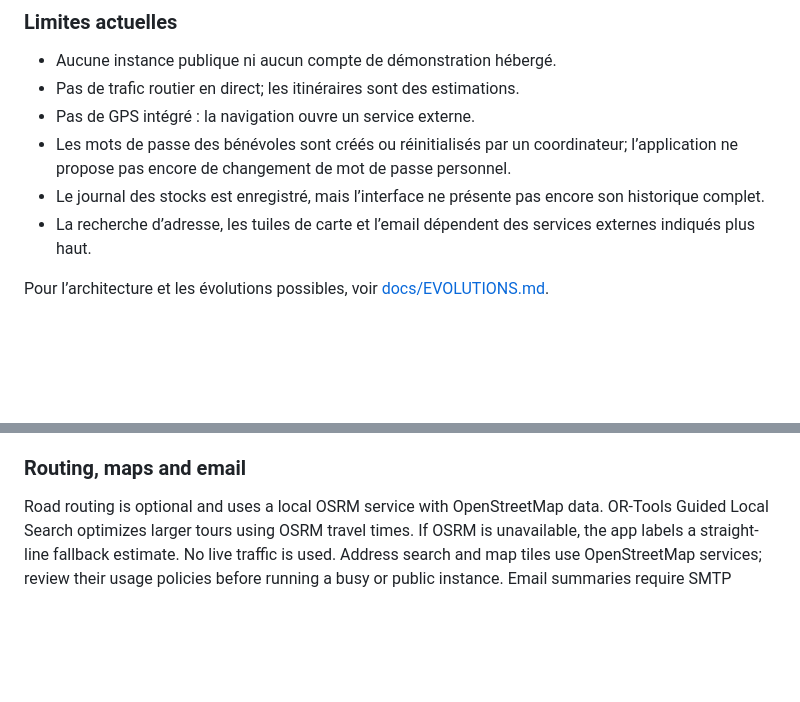
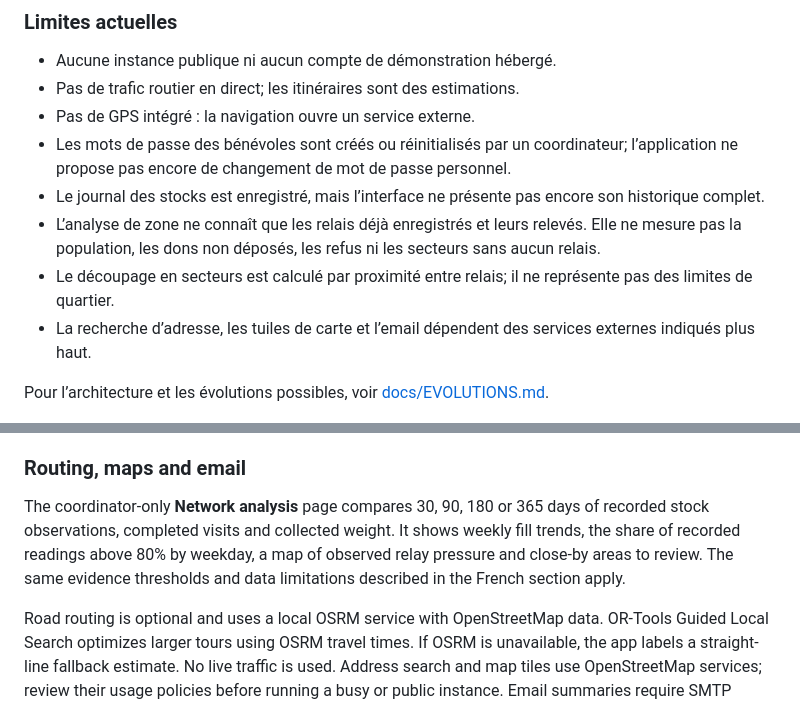
Before and after one commit to mouad-abaaqil/Croix-Rouge, a Markdown page: README.md, 2 parts joined by grey strips. Rendered like a GitHub page; blank space fills up the shorter version.

```diff
--- a/README.md
+++ b/README.md
@@ -142,6 +150,8 @@ Les points fournis sont des exemples de Calais. Vérifiez et remplacez les adres
 - Pas de GPS intégré : la navigation ouvre un service externe.
 - Les mots de passe des bénévoles sont créés ou réinitialisés par un coordinateur; l’application ne propose pas encore de changement de mot de passe personnel.
 - Le journal des stocks est enregistré, mais l’interface ne présente pas encore son historique complet.
+- L’analyse de zone ne connaît que les relais déjà enregistrés et leurs relevés. Elle ne mesure pas la population, les dons non déposés, les refus ni les secteurs sans aucun relais.
+- Le découpage en secteurs est calculé par proximité entre relais; il ne représente pas des limites de quartier.
 - La recherche d’adresse, les tuiles de carte et l’email dépendent des services externes indiqués plus haut.
 
 Pour l’architecture et les évolutions possibles, voir [docs/EVOLUTIONS.md](docs/EVOLUTIONS.md).
@@ -197,6 +207,8 @@ Set a random `APP_SECRET_KEY` in `.env`, then run `python3 webapp.py init` and `
 
 ### Routing, maps and email
 
+The coordinator-only **Network analysis** page compares 30, 90, 180 or 365 days of recorded stock observations, completed visits and collected weight. It shows weekly fill trends, the share of recorded readings above 80% by weekday, a map of observed relay pressure and close-by areas to review. The same evidence thresholds and data limitations described in the French section apply.
+
 Road routing is optional and uses a local OSRM service with OpenStreetMap data. OR-Tools Guided Local Search optimizes larger tours using OSRM travel times. If OSRM is unavailable, the app labels a straight-line fallback estimate. No live traffic is used. Address search and map tiles use OpenStreetMap services; review their usage policies before running a busy or public instance. Email summaries require SMTP configuration. Preview the message before sending; screenshots never send email.
 
 The sample Calais points are for demonstration only. Verify or replace them before operational use. Current limitations include no hosted demo, no built-in GPS navigation, no volunteer password-change flow, and no stock-history screen.
```
Also changed, not shown: other parts of README.md (+9 -1 lines), docs/EVOLUTIONS.md (+14 -1 lines), assets/screenshots/14-network-analysis.png (added), 9 other files.
